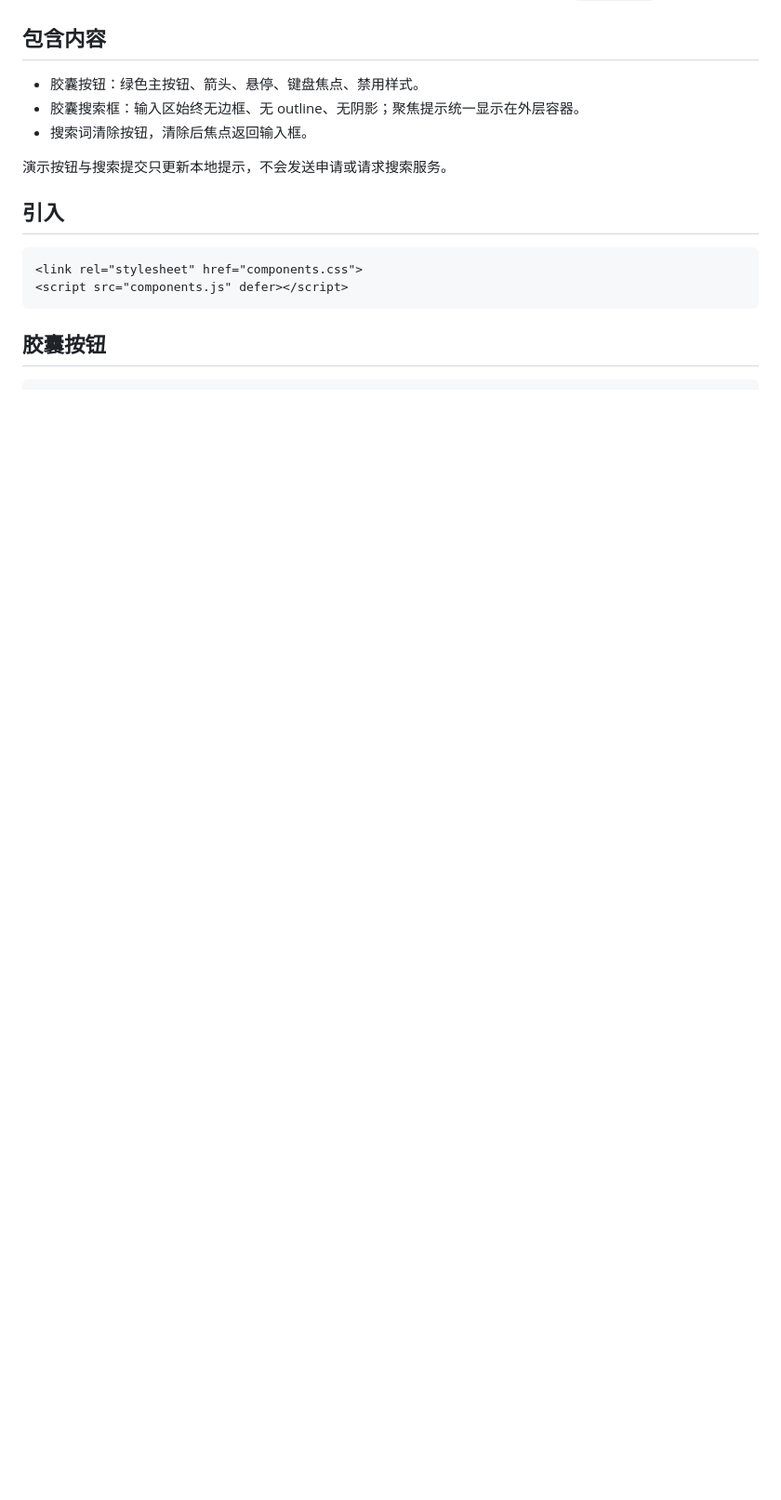
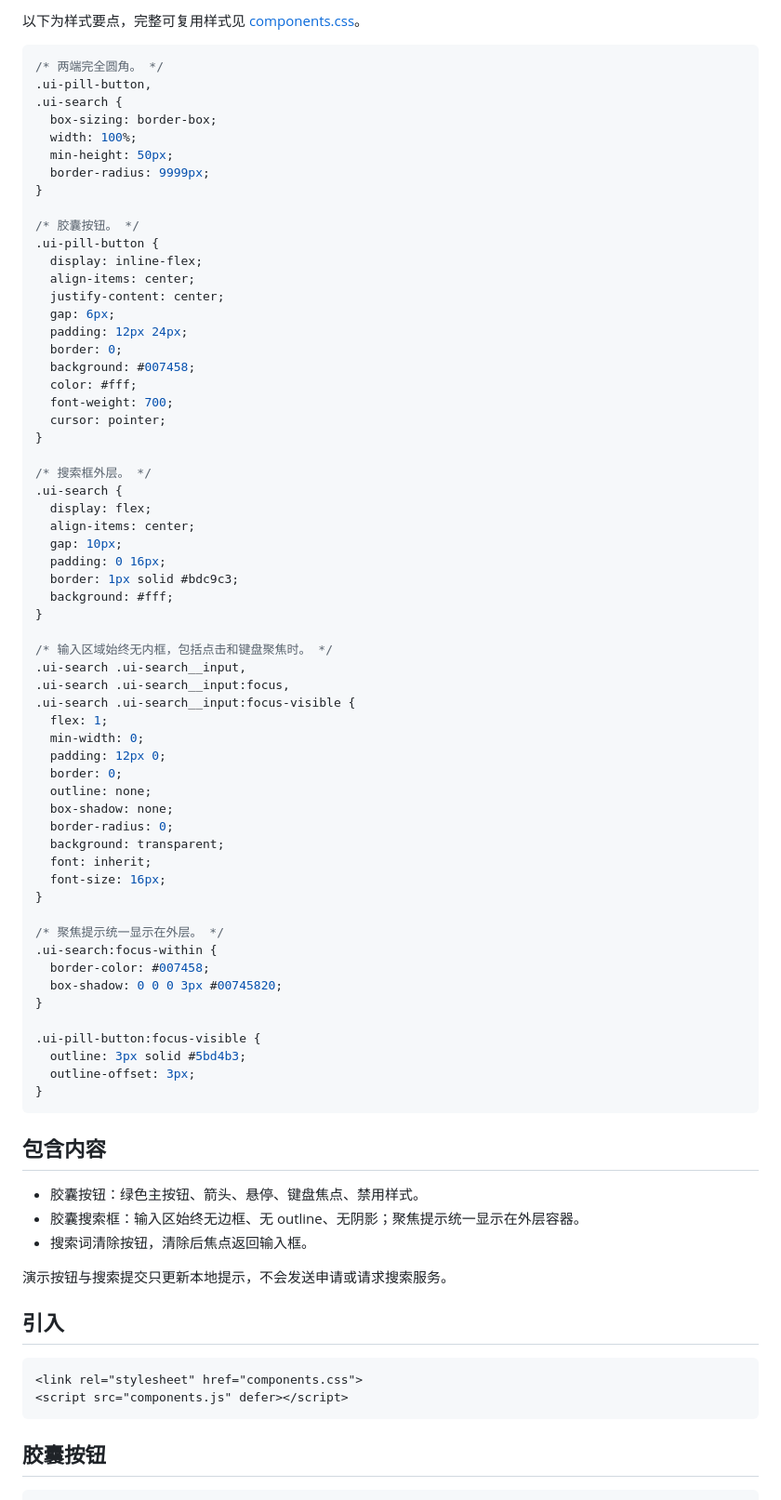
Before and after one commit to Smile96899/component-library, a Markdown page: README.md, the part around one of its changes. Shown at 93% size. Rendered like a GitHub page; blank space fills up the shorter version.

Commit message:
Show component styles and preview images in README

````diff
--- a/README.md
+++ b/README.md
@@ -4,3 +19,66 @@
+以下为样式要点，完整可复用样式见 [components.css](components.css)。
+
+```css
+/* 两端完全圆角。 */
+.ui-pill-button,
+.ui-search {
+  box-sizing: border-box;
+  width: 100%;
+  min-height: 50px;
+  border-radius: 9999px;
+}
+
+/* 胶囊按钮。 */
+.ui-pill-button {
+  display: inline-flex;
+  align-items: center;
+  justify-content: center;
+  gap: 6px;
+  padding: 12px 24px;
+  border: 0;
+  background: #007458;
+  color: #fff;
+  font-weight: 700;
+  cursor: pointer;
+}
+
+/* 搜索框外层。 */
+.ui-search {
+  display: flex;
+  align-items: center;
+  gap: 10px;
+  padding: 0 16px;
+  border: 1px solid #bdc9c3;
+  background: #fff;
+}
+
+/* 输入区域始终无内框，包括点击和键盘聚焦时。 */
+.ui-search .ui-search__input,
+.ui-search .ui-search__input:focus,
+.ui-search .ui-search__input:focus-visible {
+  flex: 1;
+  min-width: 0;
+  padding: 12px 0;
+  border: 0;
+  outline: none;
+  box-shadow: none;
+  border-radius: 0;
+  background: transparent;
+  font: inherit;
+  font-size: 16px;
+}
+
+/* 聚焦提示统一显示在外层。 */
+.ui-search:focus-within {
+  border-color: #007458;
+  box-shadow: 0 0 0 3px #00745820;
+}
+
+.ui-pill-button:focus-visible {
+  outline: 3px solid #5bd4b3;
+  outline-offset: 3px;
+}
+```
 
 ## 包含内容
 
````
Also changed, not shown: other parts of README.md (+15 -0 lines), assets/capsule-focus.png (added), assets/capsule-preview.png (added).
